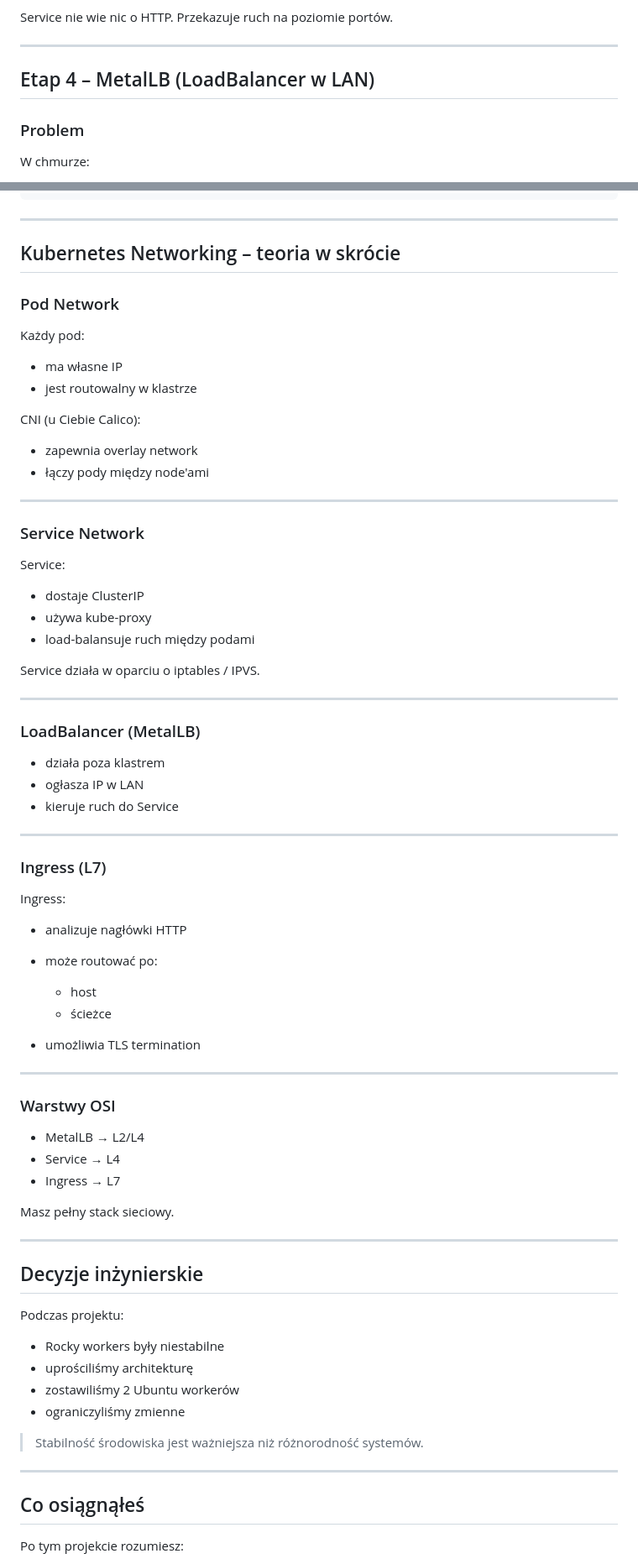
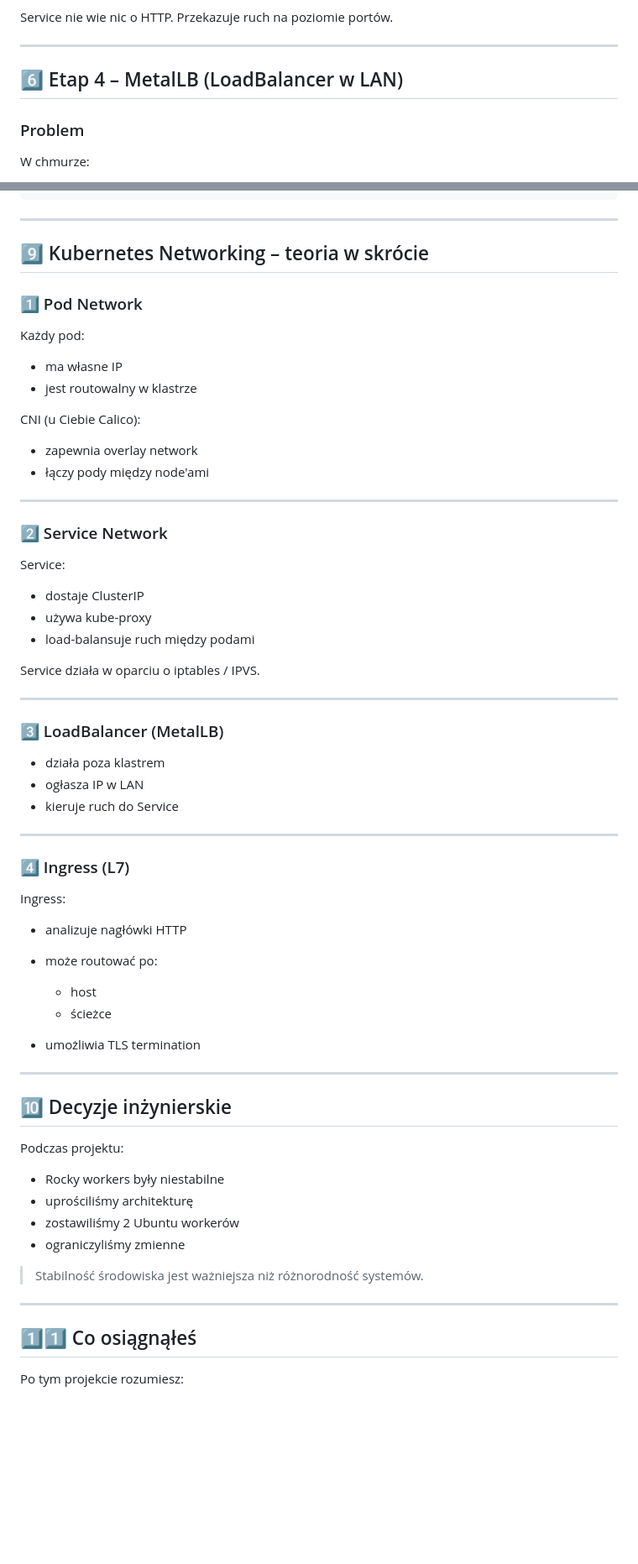
Before and after one commit to blady211/wiki_site, a Markdown page: projects/Project_1/project_1.md, 2 parts joined by grey strips. Shown at 84% size. Rendered like a GitHub page; blank space fills up the shorter version.

```diff
--- a/projects/Project_1/project_1.md
+++ b/projects/Project_1/project_1.md
@@ -159,7 +159,7 @@ Przekazuje ruch na poziomie portów.
 
 ---
 
-## Etap 4 – MetalLB (LoadBalancer w LAN)
+## 6️⃣ Etap 4 – MetalLB (LoadBalancer w LAN)
 
 ### Problem
 
@@ -265,9 +265,9 @@ Service (ClusterIP L4)
 
 ---
 
-## Kubernetes Networking – teoria w skrócie
+## 9️⃣ Kubernetes Networking – teoria w skrócie
 
-### Pod Network
+### 1️⃣ Pod Network
 
 Każdy pod:
 
@@ -281,7 +281,7 @@ CNI (u Ciebie Calico):
 
 ---
 
-### Service Network
+### 2️⃣ Service Network
 
 Service:
 
@@ -293,7 +293,7 @@ Service działa w oparciu o iptables / IPVS.
 
 ---
 
-### LoadBalancer (MetalLB)
+### 3️⃣ LoadBalancer (MetalLB)
 
 * działa poza klastrem
 * ogłasza IP w LAN
@@ -301,7 +301,7 @@ Service działa w oparciu o iptables / IPVS.
 
 ---
 
-### Ingress (L7)
+### 4️⃣ Ingress (L7)
 
 Ingress:
 
@@ -314,17 +314,7 @@ Ingress:
 
 ---
 
-### Warstwy OSI
-
-* MetalLB → L2/L4
-* Service → L4
-* Ingress → L7
-
-Masz pełny stack sieciowy.
-
----
-
-## Decyzje inżynierskie
+## 🔟 Decyzje inżynierskie
 
 Podczas projektu:
 
@@ -337,7 +327,7 @@ Podczas projektu:
 
 ---
 
-## Co osiągnąłeś
+## 1️⃣1️⃣ Co osiągnąłeś
 
 Po tym projekcie rozumiesz:
 
```
Also changed, not shown: other parts of projects/Project_1/project_1.md (+22 -22 lines).
